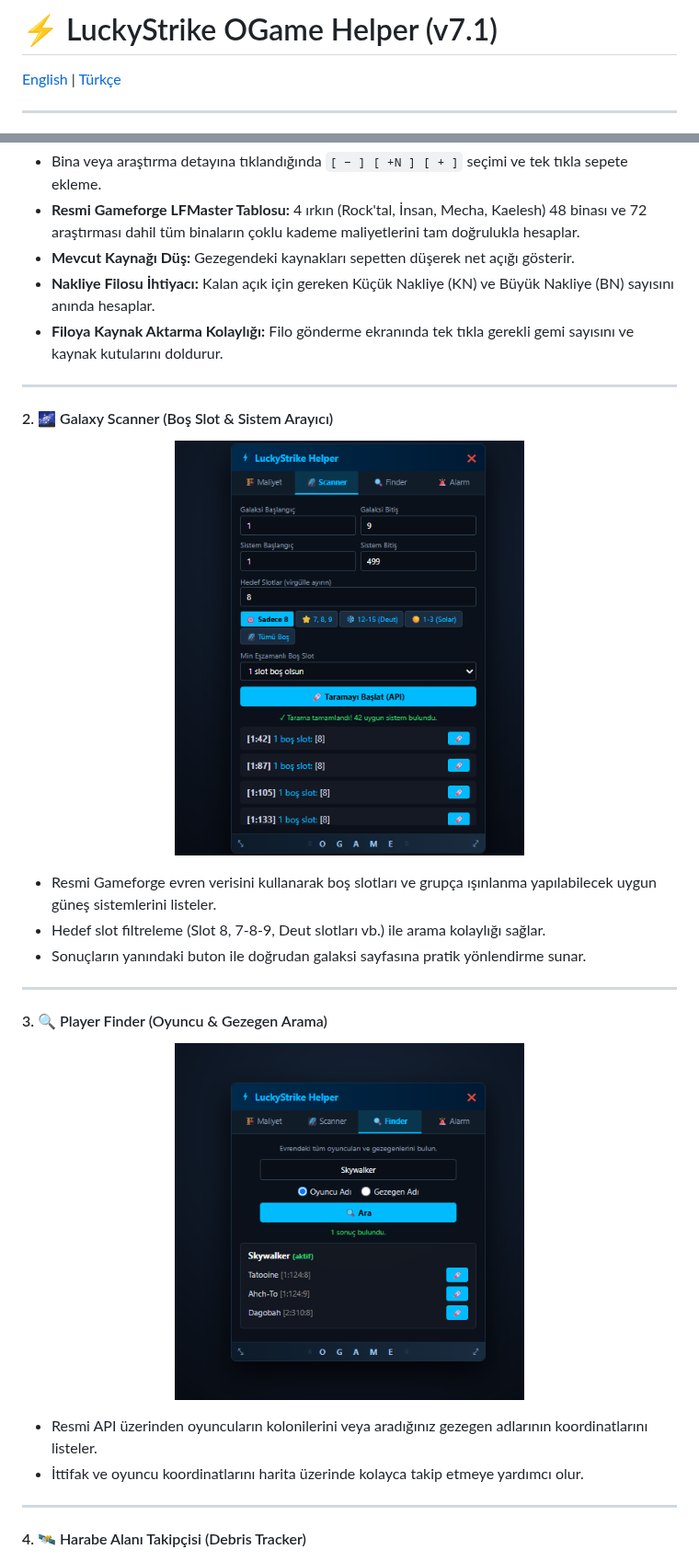
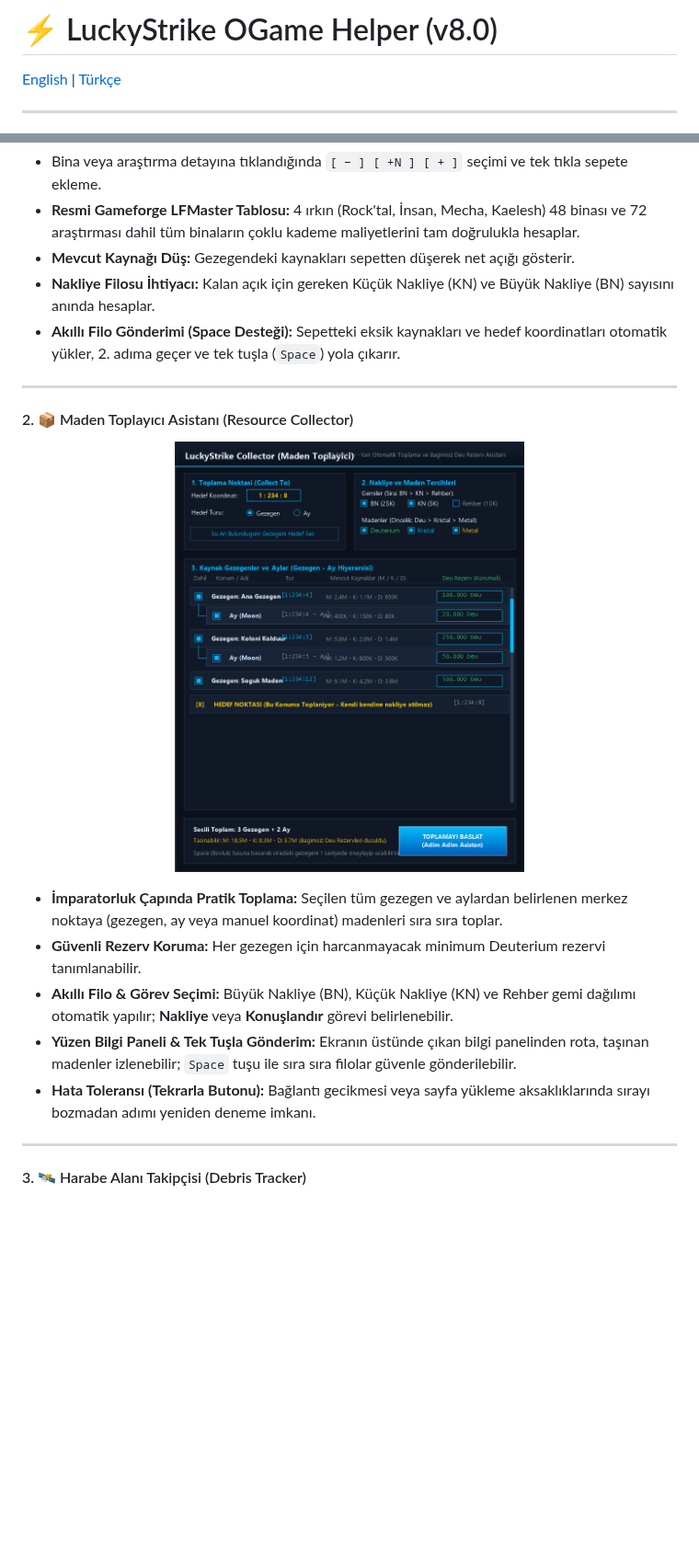
Before and after one commit to kadirersoy/luckystrike-ogame-helper, a Markdown page: README.md, 2 parts joined by grey strips. Shown at 92% size. GitHub-like rendering; pictures changed too: screenshots/tab_collector.png (added); blank space fills up the shorter version.

Commit message:
release: v8.0 - LuckyStrike OGame Helper (Maden Toplayici, Akilli Filo Gonderimi, Yeni Sekme Dizilimi)

```diff
--- a/README.md
+++ b/README.md
@@ -1,4 +1,4 @@
-# ⚡ LuckyStrike OGame Helper (v7.1)
+# ⚡ LuckyStrike OGame Helper (v8.0)
 
 [English](#-english-description) | [Türkçe](#-türkçe-açıklama)
 
@@ -29,34 +29,25 @@ LuckyStrike OGame Helper, **Gameforge Kullanım Şartları ve Oyun Kuralları (K
 - **Resmi Gameforge LFMaster Tablosu:** 4 ırkın (Rock'tal, İnsan, Mecha, Kaelesh) 48 binası ve 72 araştırması dahil tüm binaların çoklu kademe maliyetlerini tam doğrulukla hesaplar.
 - **Mevcut Kaynağı Düş:** Gezegendeki kaynakları sepetten düşerek net açığı gösterir.
 - **Nakliye Filosu İhtiyacı:** Kalan açık için gereken Küçük Nakliye (KN) ve Büyük Nakliye (BN) sayısını anında hesaplar.
-- **Filoya Kaynak Aktarma Kolaylığı:** Filo gönderme ekranında tek tıkla gerekli gemi sayısını ve kaynak kutularını doldurur.
+- **Akıllı Filo Gönderimi (Space Desteği):** Sepetteki eksik kaynakları ve hedef koordinatları otomatik yükler, 2. adıma geçer ve tek tuşla (`Space`) yola çıkarır.
 
 ---
 
-#### 2. 🌌 Galaxy Scanner (Boş Slot & Sistem Arayıcı)
+#### 2. 📦 Maden Toplayıcı Asistanı (Resource Collector)
 
 <p align="center">
-  <img src="screenshots/tab_scanner.png" width="380" alt="LuckyStrike Galaxy Scanner">
+  <img src="screenshots/tab_collector.png" width="380" alt="LuckyStrike Maden Toplayıcı">
 </p>
 
-- Resmi Gameforge evren verisini kullanarak boş slotları ve grupça ışınlanma yapılabilecek uygun güneş sistemlerini listeler.
-- Hedef slot filtreleme (Slot 8, 7-8-9, Deut slotları vb.) ile arama kolaylığı sağlar.
-- Sonuçların yanındaki buton ile doğrudan galaksi sayfasına pratik yönlendirme sunar.
+- **İmparatorluk Çapında Pratik Toplama:** Seçilen tüm gezegen ve aylardan belirlenen merkez noktaya (gezegen, ay veya manuel koordinat) madenleri sıra sıra toplar.
+- **Güvenli Rezerv Koruma:** Her gezegen için harcanmayacak minimum Deuterium rezervi tanımlanabilir.
+- **Akıllı Filo & Görev Seçimi:** Büyük Nakliye (BN), Küçük Nakliye (KN) ve Rehber gemi dağılımı otomatik yapılır; **Nakliye** veya **Konuşlandır** görevi belirlenebilir.
+- **Yüzen Bilgi Paneli & Tek Tuşla Gönderim:** Ekranın üstünde çıkan bilgi panelinden rota, taşınan madenler izlenebilir; `Space` tuşu ile sıra sıra filolar güvenle gönderilebilir.
+- **Hata Toleransı (Tekrarla Butonu):** Bağlantı gecikmesi veya sayfa yükleme aksaklıklarında sırayı bozmadan adımı yeniden deneme imkanı.
 
 ---
 
-#### 3. 🔍 Player Finder (Oyuncu & Gezegen Arama)
-
-<p align="center">
-  <img src="screenshots/tab_finder.png" width="380" alt="LuckyStrike Player Finder">
-</p>
-
-- Resmi API üzerinden oyuncuların kolonilerini veya aradığınız gezegen adlarının koordinatlarını listeler.
-- İttifak ve oyuncu koordinatlarını harita üzerinde kolayca takip etmeye yardımcı olur.
-
----
-
-#### 4. 🛰️ Harabe Alanı Takipçisi (Debris Tracker)
+#### 3. 🛰️ Harabe Alanı Takipçisi (Debris Tracker)
 
 <p align="center">
   <img src="screenshots/tab_debris.png" width="380" alt="LuckyStrike Harabe Takipçisi">
```
Also changed, not shown: other parts of README.md (+50 -13 lines), 2 other files.
